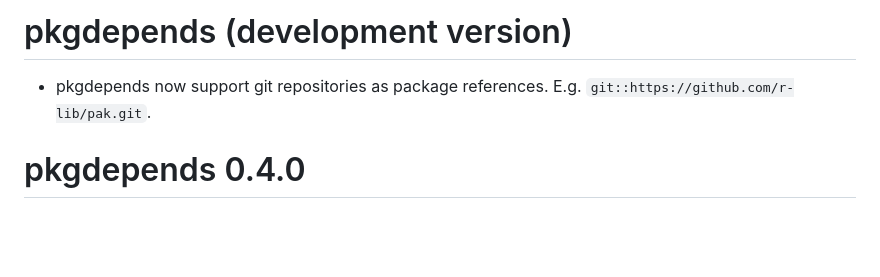
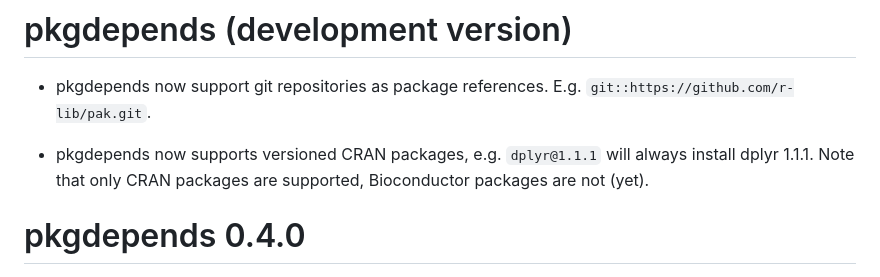
Before and after one commit to r-lib/pkgdepends, a Markdown page: NEWS.md, the part around the change. Rendered like a GitHub page; blank space fills up the shorter version.

Commit message:
Update NEWS for versioned CRAN packages

```diff
--- a/NEWS.md
+++ b/NEWS.md
@@ -2,6 +2,10 @@
 
 * pkgdepends now support git repositories as package references. E.g.
   `git::https://github.com/r-lib/pak.git`.
+
+* pkgdepends now supports versioned CRAN packages, e.g. `dplyr@1.1.1` will
+  always install dplyr 1.1.1. Note that only CRAN packages are supported,
+  Bioconductor packages are not (yet).
 
 # pkgdepends 0.4.0
 
```
